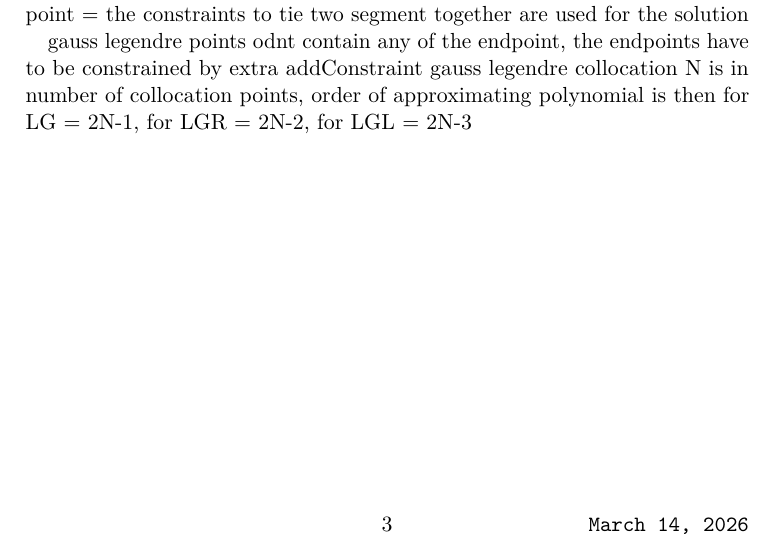
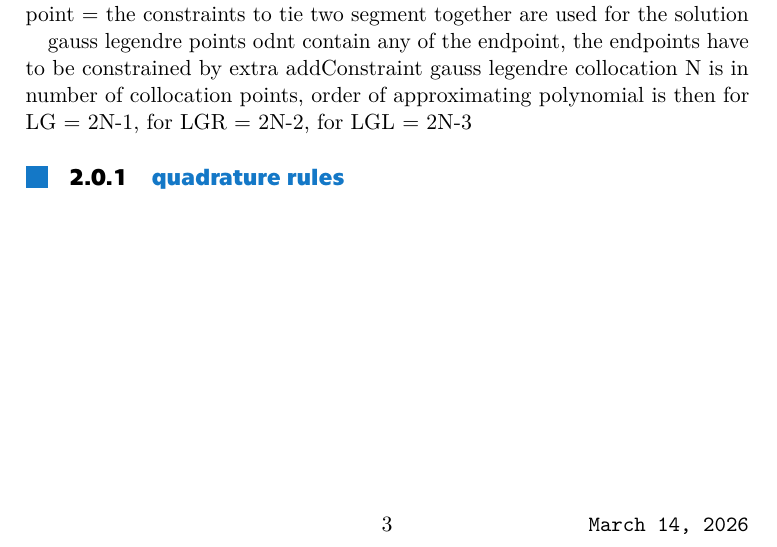
Before and after one commit to ceserik/SLapSim.jl, a LaTeX thesis (thesis/thesis.tex): part of page 9 of 23, cut so that both start at the same text. The pictures show the PDF file thesis/thesis.pdf that the author committed with the source.

```diff
--- a/thesis/thesis.tex
+++ b/thesis/thesis.tex
@@ -184,6 +184,8 @@
 gauss legendre collocation
 N is in number of collocation points, order of approximating polynomial is then  for LG = 2N-1, for LGR = 2N-2, for LGL = 2N-3
 
+\subsection{quadrature rules}
+
 
 \part{My Party}
 
```
Also changed, not shown: thesis/thesis.pdf, 1 other file.
